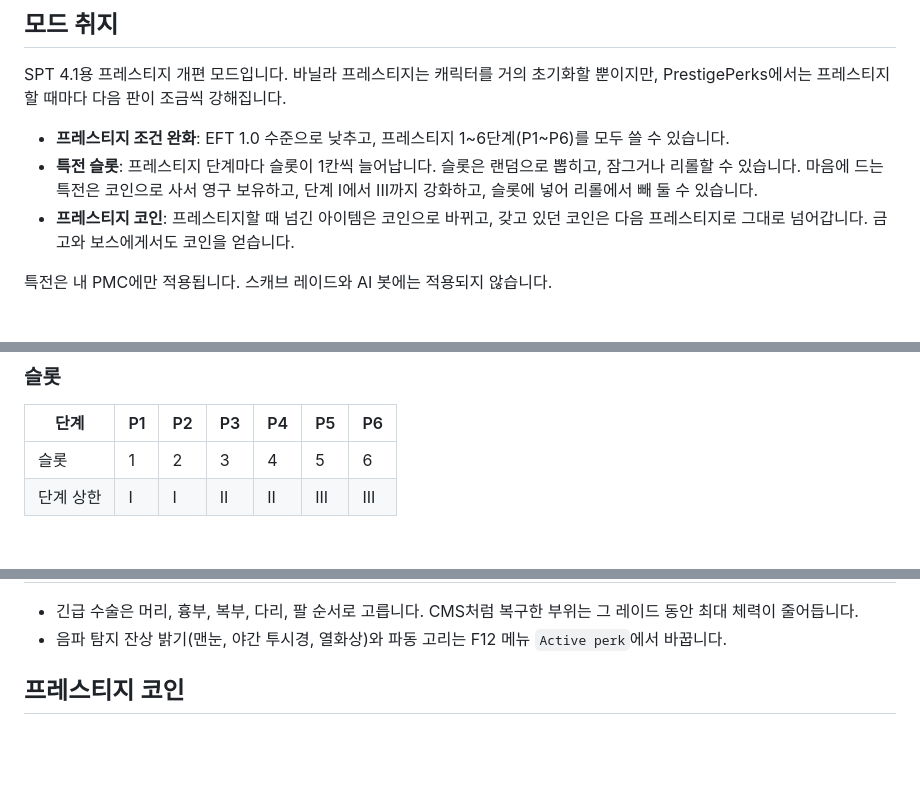
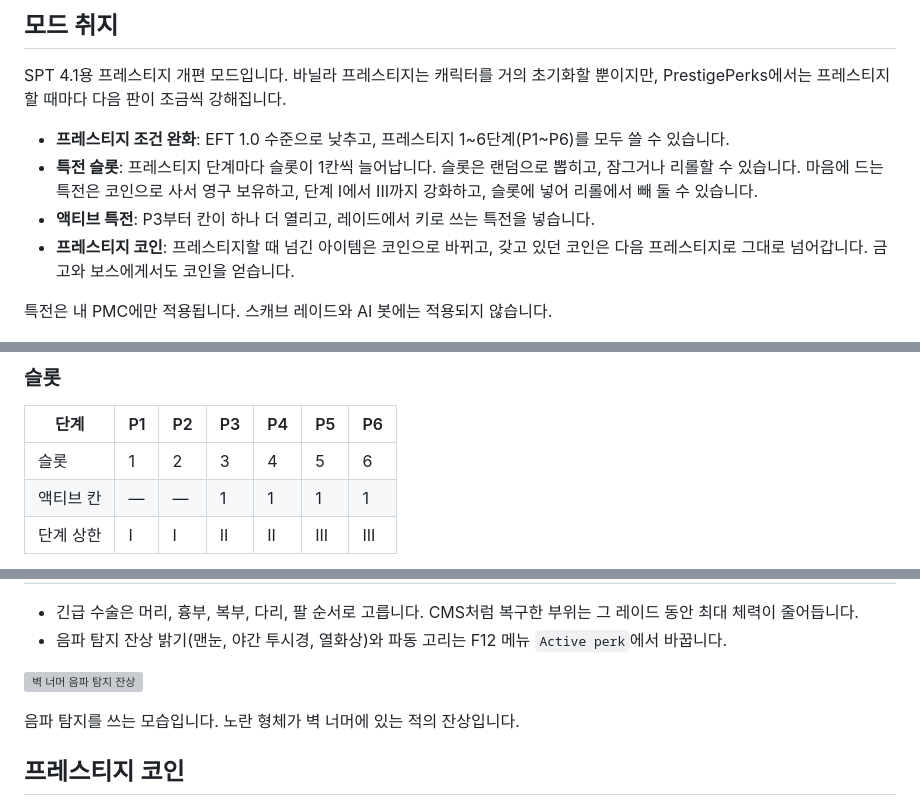
Before and after one commit to Viper-9/PrestigePerks, a Markdown page: README.kr.md, 3 parts joined by grey strips. Drawn GitHub-style; blank space fills up the shorter version; grey boxes are pictures that could not be loaded.

```diff
--- a/README.kr.md
+++ b/README.kr.md
@@ -12,6 +12,7 @@ SPT 4.1용 프레스티지 개편 모드입니다. 바닐라 프레스티지는
 - **프레스티지 조건 완화**: EFT 1.0 수준으로 낮추고, 프레스티지 1~6단계(P1~P6)를 모두 쓸 수 있습니다.
 - **특전 슬롯**: 프레스티지 단계마다 슬롯이 1칸씩 늘어납니다. 슬롯은 랜덤으로 뽑히고, 잠그거나 리롤할 수 있습니다.
   마음에 드는 특전은 코인으로 사서 영구 보유하고, 단계 I에서 III까지 강화하고, 슬롯에 넣어 리롤에서 빼 둘 수 있습니다.
+- **액티브 특전**: P3부터 칸이 하나 더 열리고, 레이드에서 키로 쓰는 특전을 넣습니다.
 - **프레스티지 코인**: 프레스티지할 때 넘긴 아이템은 코인으로 바뀌고, 갖고 있던 코인은 다음 프레스티지로 그대로
   넘어갑니다. 금고와 보스에게서도 코인을 얻습니다.
 
@@ -74,6 +75,7 @@ PrestigePerks는 서버 모드와 클라이언트 플러그인으로 되어 있
 | 단계 | P1 | P2 | P3 | P4 | P5 | P6 |
 |---|---|---|---|---|---|---|
 | 슬롯 | 1 | 2 | 3 | 4 | 5 | 6 |
+| 액티브 칸 | — | — | 1 | 1 | 1 | 1 |
 | 단계 상한 | I | I | II | II | III | III |
 
 - 프레스티지 후 처음 접속하면 새 슬롯이 자동으로 뽑혀 바로 적용됩니다.
@@ -184,6 +195,10 @@ P5에서 도감을 다 모은 모습입니다. 모든 슬롯에 보유 특전이
 - 긴급 수술은 머리, 흉부, 복부, 다리, 팔 순서로 고릅니다. CMS처럼 복구한 부위는 그 레이드 동안 최대 체력이
   줄어듭니다.
 - 음파 탐지 잔상 밝기(맨눈, 야간 투시경, 열화상)와 파동 고리는 F12 메뉴 `Active perk`에서 바꿉니다.
+
+![벽 너머 음파 탐지 잔상](https://i.imgur.com/JFRBrTD.gif)
+
+음파 탐지를 쓰는 모습입니다. 노란 형체가 벽 너머에 있는 적의 잔상입니다.
 
 ## 프레스티지 코인
 
```
Also changed, not shown: other parts of README.kr.md (+10 -1 lines), README.md (+16 -1 lines), media/active-drag.png (added), media/active-hud.png (added), media/active-page.png (added), 1 other file.
